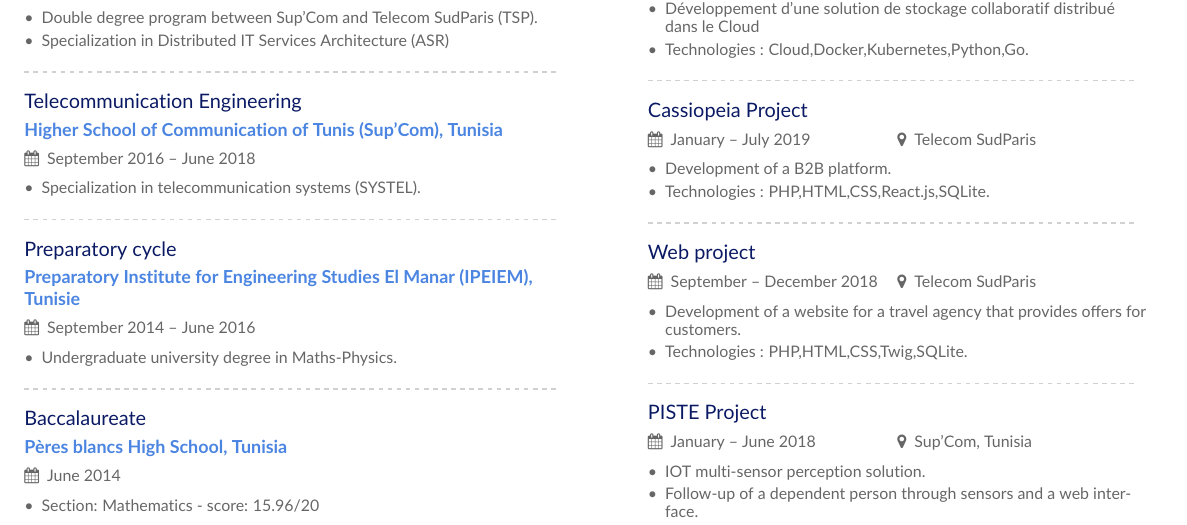
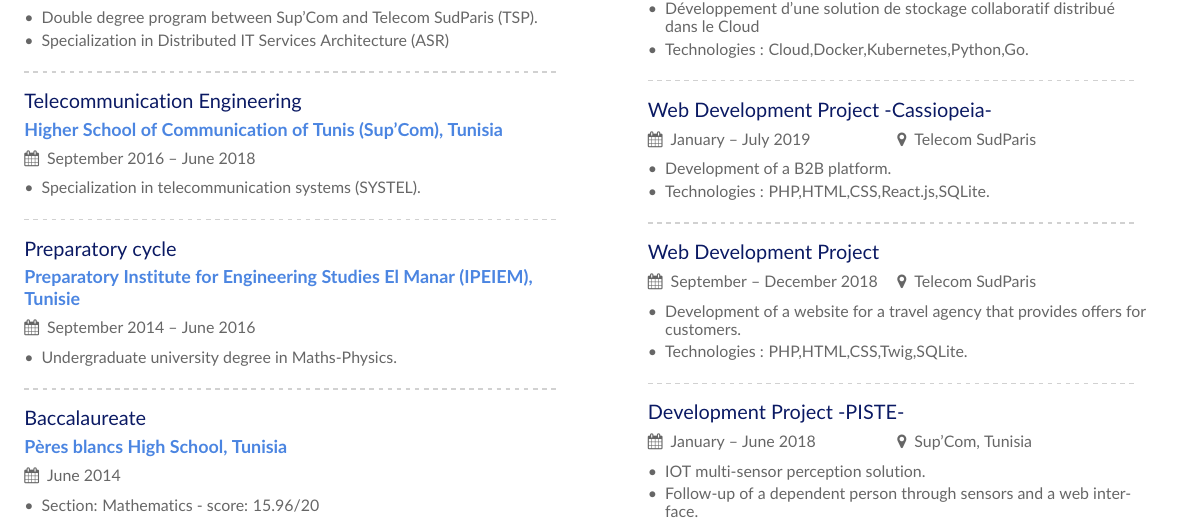
Before and after one commit to chercheri/cv, a LaTeX CV (chercheri.tex, which reads page1sidebar.tex): part of the page, cut so that both start at the same text. Compiled offline with pdfLaTeX.

Commit message:
change some projects' name

```diff
--- a/page1sidebar.tex
+++ b/page1sidebar.tex
@@ -16,7 +16,7 @@
 
 \divider
 
-\cvevent{Cassiopeia Project}{}{January -- July 2019}{Telecom SudParis}
+\cvevent{Web Development Project -Cassiopeia-}{}{January -- July 2019}{Telecom SudParis}
 \begin{itemize}
 \item Development of a B2B platform.
 \item Technologies : PHP,HTML,CSS,React.js,SQLite.
@@ -24,7 +24,7 @@
 
 \divider
 
-\cvevent{Web project}{}{September -- December 2018}{Telecom SudParis}
+\cvevent{Web Development Project}{}{September -- December 2018}{Telecom SudParis}
 \begin{itemize}
 \item Development of a website for a travel agency that provides offers for customers.
 \item Technologies : PHP,HTML,CSS,Twig,SQLite.
@@ -32,7 +32,7 @@
 
 \divider
 
-\cvevent{PISTE Project}{}{January -- June 2018}{Sup'Com, Tunisia}
+\cvevent{Development Project -PISTE-}{}{January -- June 2018}{Sup'Com, Tunisia}
 \begin{itemize}
 \item IOT multi-sensor perception solution.
 \item Follow-up of a dependent person through sensors and a web interface.
```
Also changed, not shown: chercheri.pdf, chercheri.tex (line endings or trailing spaces).
